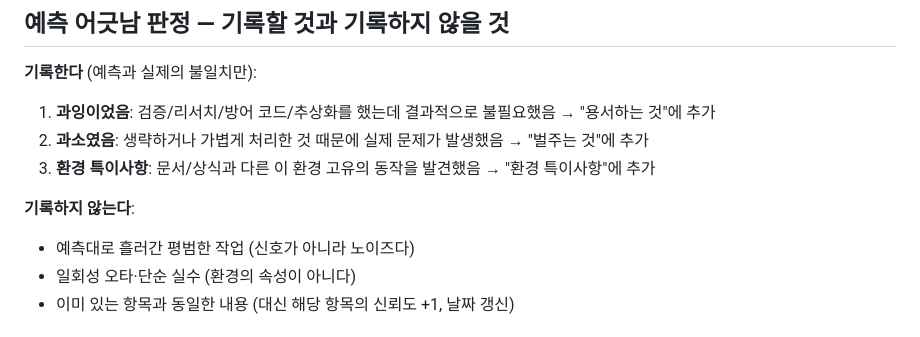
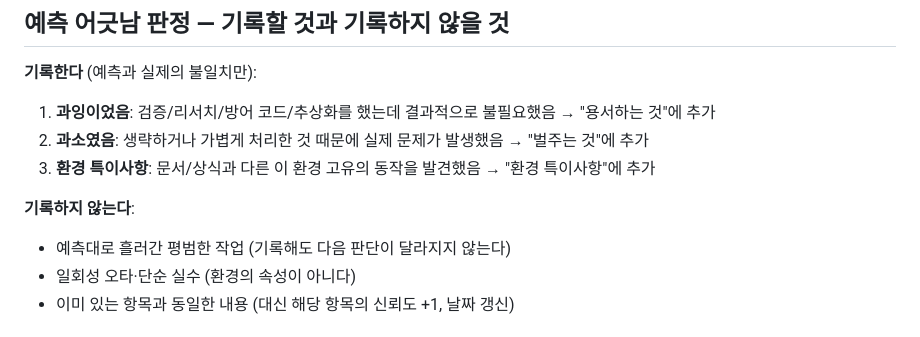
Before and after one commit to DevP0tion/Nunchi, a Markdown page: SKILL.md, the part around the change. Drawn GitHub-style.

```diff
--- a/SKILL.md
+++ b/SKILL.md
@@ -34,7 +34,7 @@ description: 작업 강도 보정("적당히") 규약. 프로젝트별 보정 DB
 
 **기록하지 않는다**:
 
-- 예측대로 흘러간 평범한 작업 (신호가 아니라 노이즈다)
+- 예측대로 흘러간 평범한 작업 (기록해도 다음 판단이 달라지지 않는다)
 - 일회성 오타·단순 실수 (환경의 속성이 아니다)
 - 이미 있는 항목과 동일한 내용 (대신 해당 항목의 신뢰도 +1, 날짜 갱신)
 
```
Also changed, not shown: README.md (+3 -3 lines).
